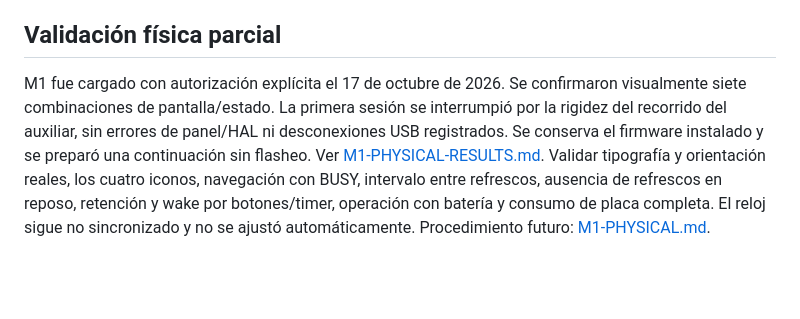
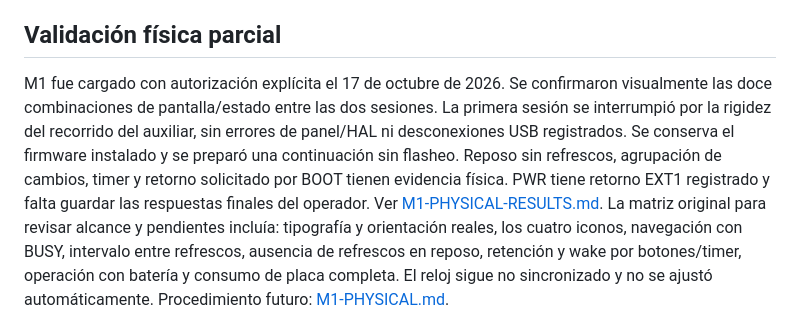
Before and after one commit to jnbntc/infrabadge, a Markdown page: docs/M1-VALIDATION.md, the part around the change. Drawn GitHub-style; blank space fills up the shorter version.

```diff
--- a/docs/M1-VALIDATION.md
+++ b/docs/M1-VALIDATION.md
@@ -86,11 +86,13 @@ hashes de manifiesto; no se reemplazan por los de CI para la prueba física.
 ## Validación física parcial
 
 M1 fue cargado con autorización explícita el 17 de octubre de 2026. Se confirmaron
-visualmente siete combinaciones de pantalla/estado. La primera sesión se interrumpió
+visualmente las doce combinaciones de pantalla/estado entre las dos sesiones. La primera sesión se interrumpió
 por la rigidez del recorrido del auxiliar, sin errores de panel/HAL ni desconexiones
 USB registrados. Se conserva el firmware instalado y se preparó una continuación
-sin flasheo. Ver [M1-PHYSICAL-RESULTS.md](M1-PHYSICAL-RESULTS.md).
-Validar tipografía y orientación reales, los cuatro iconos, navegación con BUSY,
+sin flasheo. Reposo sin refrescos, agrupación de cambios, timer y retorno solicitado
+por BOOT tienen evidencia física. PWR tiene retorno EXT1 registrado y falta guardar
+las respuestas finales del operador. Ver [M1-PHYSICAL-RESULTS.md](M1-PHYSICAL-RESULTS.md).
+La matriz original para revisar alcance y pendientes incluía: tipografía y orientación reales, los cuatro iconos, navegación con BUSY,
 intervalo entre refrescos, ausencia de refrescos en reposo, retención y wake por
 botones/timer, operación con batería y consumo de placa completa. El reloj sigue
 no sincronizado y no se ajustó automáticamente. Procedimiento futuro:
```
Also changed, not shown: README.md (+1 -1 lines), docs/M1-PHYSICAL-RESULTS.md (+62 -9 lines).
